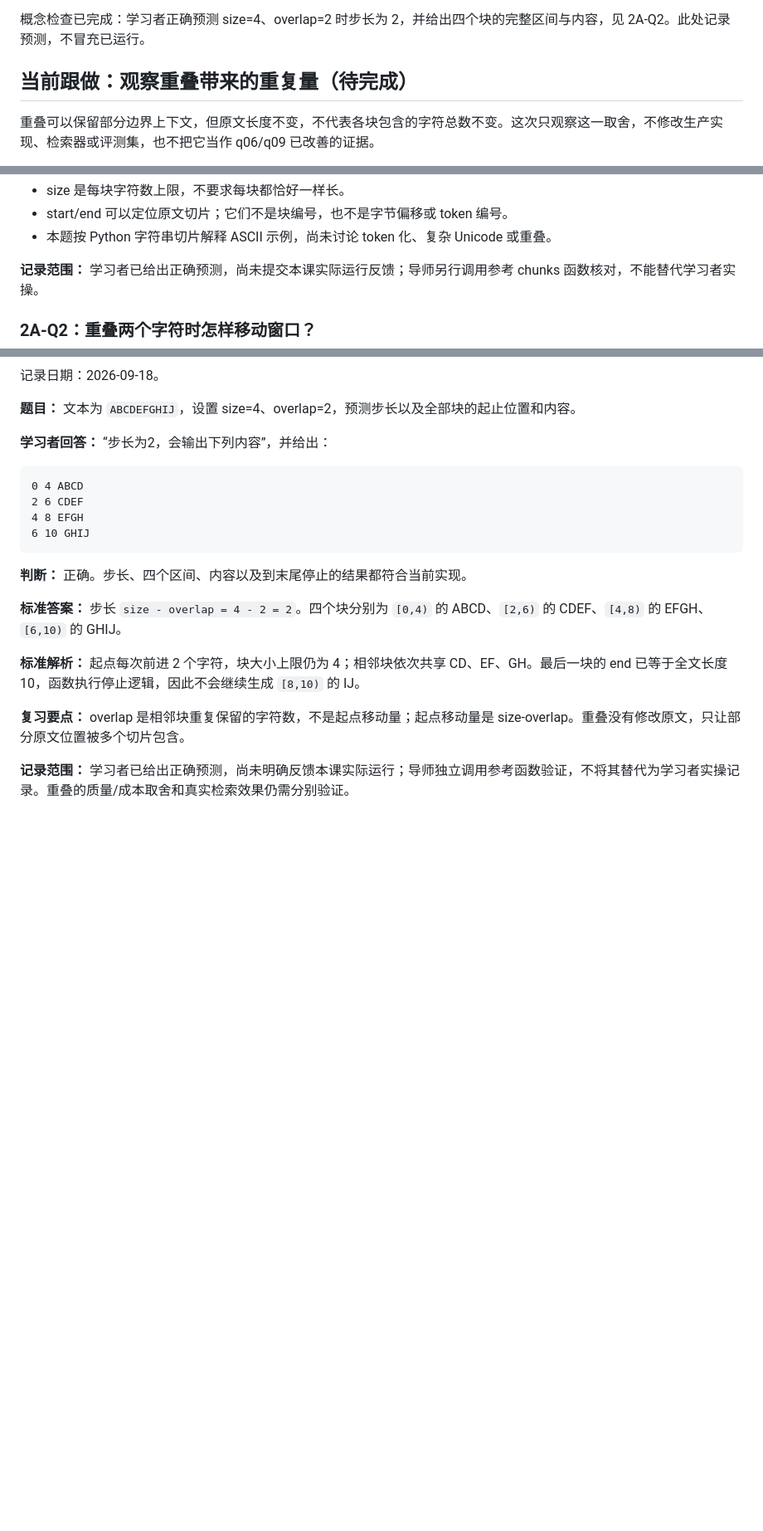
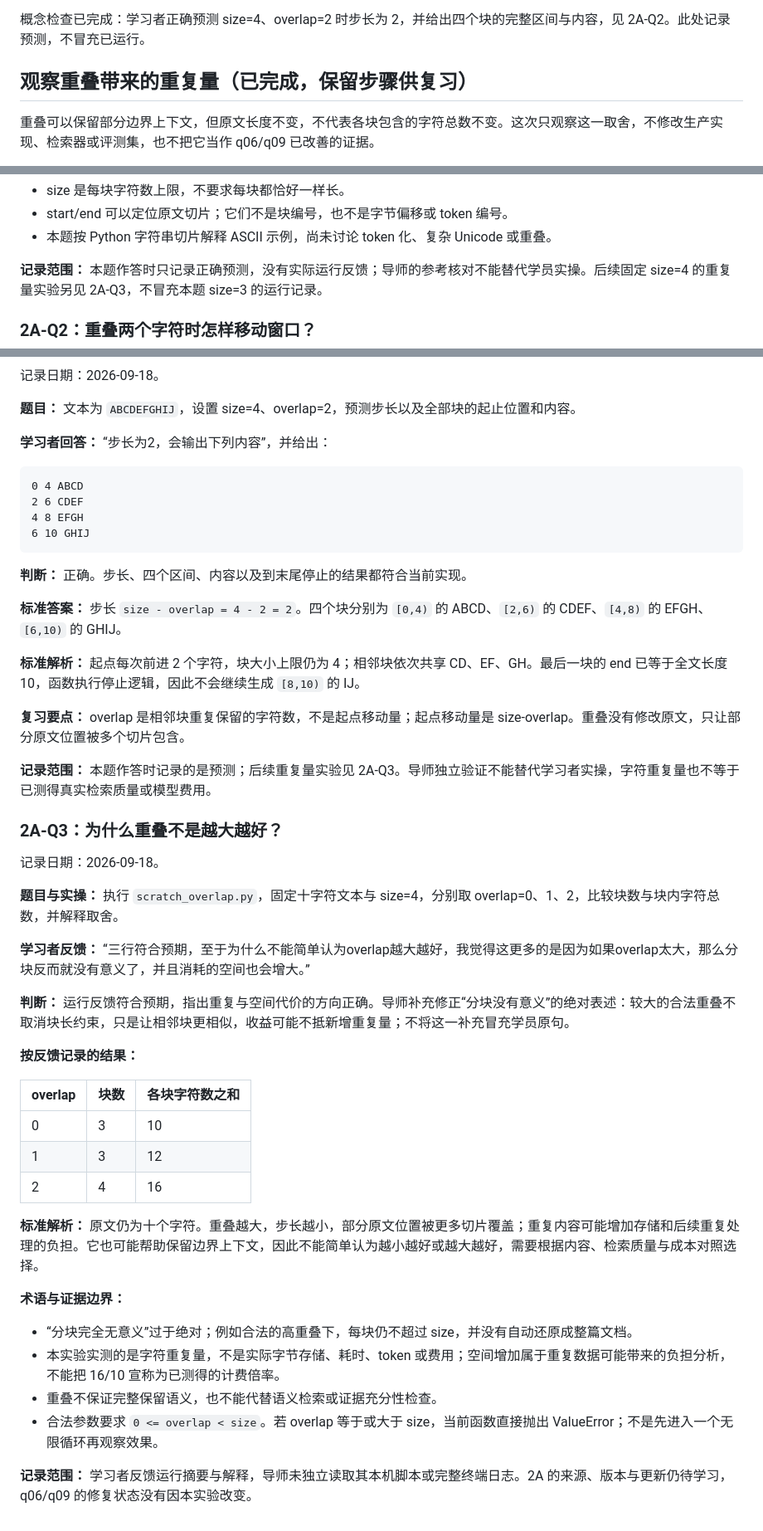
Before and after one commit to cccjvav/Exercise_project_as_ai_enginner, a Markdown page: docs/lessons/02a-chunks-versions.md, 3 parts joined by grey strips. Shown at 83% size. Rendered like a GitHub page; blank space fills up the shorter version.

```diff
--- a/docs/lessons/02a-chunks-versions.md
+++ b/docs/lessons/02a-chunks-versions.md
@@ -79,7 +79,7 @@ for chunk in chunks(doc, size=4, overlap=1):
 
 概念检查已完成：学习者正确预测 size=4、overlap=2 时步长为 2，并给出四个块的完整区间与内容，见 2A-Q2。此处记录预测，不冒充已运行。
 
-## 当前跟做：观察重叠带来的重复量（待完成）
+## 观察重叠带来的重复量（已完成，保留步骤供复习）
 
 重叠可以保留部分边界上下文，但原文长度不变，不代表各块包含的字符总数不变。这次只观察这一取舍，不修改生产实现、检索器或评测集，也不把它当作 q06/q09 已改善的证据。
 
@@ -292,7 +331,7 @@ python -m pytest tests/test_core.py -q
 - start/end 可以定位原文切片；它们不是块编号，也不是字节偏移或 token 编号。
 - 本题按 Python 字符串切片解释 ASCII 示例，尚未讨论 token 化、复杂 Unicode 或重叠。
 
-**记录范围：** 学习者已给出正确预测，尚未提交本课实际运行反馈；导师另行调用参考 chunks 函数核对，不能替代学习者实操。
+**记录范围：** 本题作答时只记录正确预测，没有实际运行反馈；导师的参考核对不能替代学员实操。后续固定 size=4 的重复量实验另见 2A-Q3，不冒充本题 size=3 的运行记录。
 
 
 ### 2A-Q2：重叠两个字符时怎样移动窗口？
@@ -318,4 +357,34 @@ python -m pytest tests/test_core.py -q
 
 **复习要点：** overlap 是相邻块重复保留的字符数，不是起点移动量；起点移动量是 size-overlap。重叠没有修改原文，只让部分原文位置被多个切片包含。
 
-**记录范围：** 学习者已给出正确预测，尚未明确反馈本课实际运行；导师独立调用参考函数验证，不将其替代为学习者实操记录。重叠的质量/成本取舍和真实检索效果仍需分别验证。
+**记录范围：** 本题作答时记录的是预测；后续重复量实验见 2A-Q3。导师独立验证不能替代学习者实操，字符重复量也不等于已测得真实检索质量或模型费用。
+
+
+### 2A-Q3：为什么重叠不是越大越好？
+
+记录日期：2026-09-18。
+
+**题目与实操：** 执行 `scratch_overlap.py`，固定十字符文本与 size=4，分别取 overlap=0、1、2，比较块数与块内字符总数，并解释取舍。
+
+**学习者反馈：** “三行符合预期，至于为什么不能简单认为overlap越大越好，我觉得这更多的是因为如果overlap太大，那么分块反而就没有意义了，并且消耗的空间也会增大。”
+
+**判断：** 运行反馈符合预期，指出重复与空间代价的方向正确。导师补充修正“分块没有意义”的绝对表述：较大的合法重叠不取消块长约束，只是让相邻块更相似，收益可能不抵新增重复量；不将这一补充冒充学员原句。
+
+**按反馈记录的结果：**
+
+| overlap | 块数 | 各块字符数之和 |
+|---|---|---|
+| 0 | 3 | 10 |
+| 1 | 3 | 12 |
+| 2 | 4 | 16 |
+
+**标准解析：** 原文仍为十个字符。重叠越大，步长越小，部分原文位置被更多切片覆盖；重复内容可能增加存储和后续重复处理的负担。它也可能帮助保留边界上下文，因此不能简单认为越小越好或越大越好，需要根据内容、检索质量与成本对照选择。
+
+**术语与证据边界：**
+
+- “分块完全无意义”过于绝对；例如合法的高重叠下，每块仍不超过 size，并没有自动还原成整篇文档。
+- 本实验实测的是字符重复量，不是实际字节存储、耗时、token 或费用；空间增加属于重复数据可能带来的负担分析，不能把 16/10 宣称为已测得的计费倍率。
+- 重叠不保证完整保留语义，也不能代替语义检索或证据充分性检查。
+- 合法参数要求 `0 <= overlap < size`。若 overlap 等于或大于 size，当前函数直接抛出 ValueError；不是先进入一个无限循环再观察效果。
+
+**记录范围：** 学习者反馈运行摘要与解释，导师未独立读取其本机脚本或完整终端日志。2A 的来源、版本与更新仍待学习，q06/q09 的修复状态没有因本实验改变。
```
Also changed, not shown: other parts of docs/lessons/02a-chunks-versions.md (+41 -2 lines), docs/course/index.md (+1 -1 lines).
